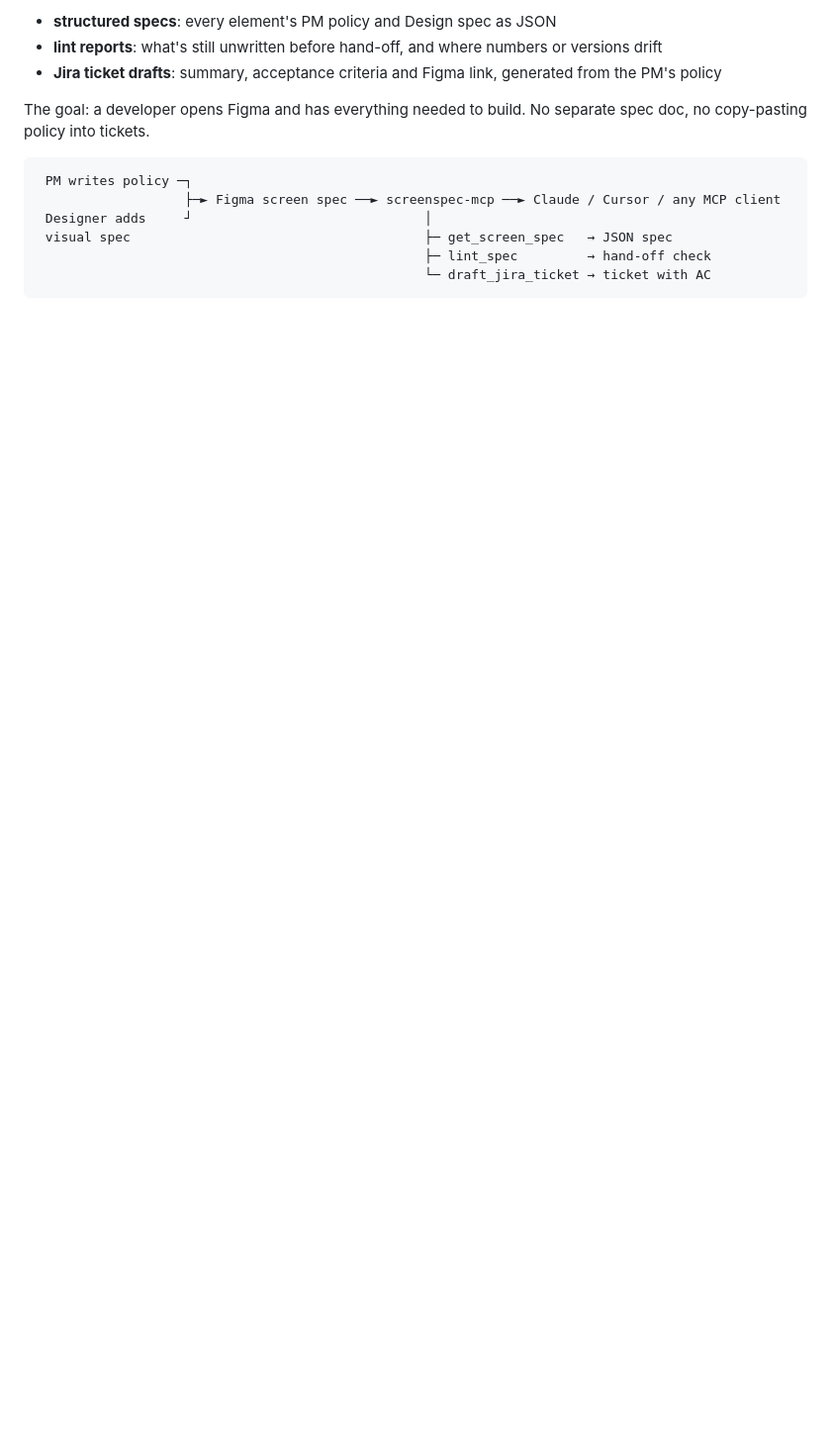
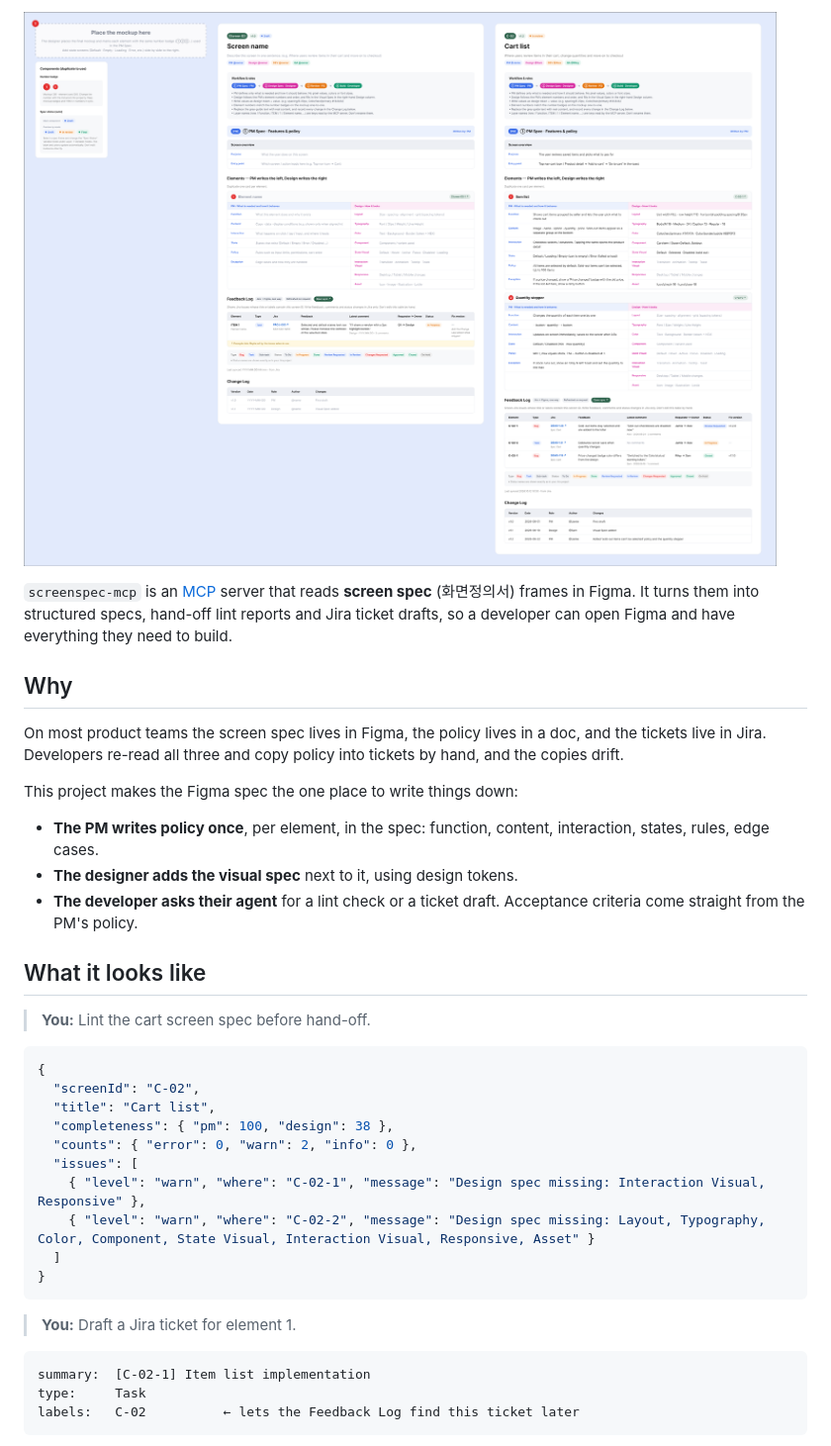
Before and after one commit to cherryeongyeo/screenspec-mcp, a Markdown page: README.md, the part around one of its changes. Shown at 99% size. Rendered like a GitHub page; pictures changed too: docs/images/overview-en.png (added); blank space fills up the shorter version.

````diff
--- a/README.md
+++ b/README.md
@@ -6,15 +10,39 @@
 
-- **structured specs**: every element's PM policy and Design spec as JSON
-- **lint reports**: what's still unwritten before hand-off, and where numbers or versions drift
-- **Jira ticket drafts**: summary, acceptance criteria and Figma link, generated from the PM's policy
+![Screen spec template in Figma: mockup area, components, a blank spec and a filled sample](https://raw.githubusercontent.com/cherryeongyeo/screenspec-mcp/main/docs/images/overview-en.png)
 
-The goal: a developer opens Figma and has everything needed to build. No separate spec doc, no copy-pasting policy into tickets.
+`screenspec-mcp` is an [MCP](https://modelcontextprotocol.io) server that reads **screen spec** (화면정의서) frames in Figma. It turns them into structured specs, hand-off lint reports and Jira ticket drafts, so a developer can open Figma and have everything they need to build.
 
+## Why
+
+On most product teams the screen spec lives in Figma, the policy lives in a doc, and the tickets live in Jira. Developers re-read all three and copy policy into tickets by hand, and the copies drift.
+
+This project makes the Figma spec the one place to write things down:
+
+- **The PM writes policy once**, per element, in the spec: function, content, interaction, states, rules, edge cases.
+- **The designer adds the visual spec** next to it, using design tokens.
+- **The developer asks their agent** for a lint check or a ticket draft. Acceptance criteria come straight from the PM's policy.
+
+## What it looks like
+
+> **You:** Lint the cart screen spec before hand-off.
+
+```json
+{
+  "screenId": "C-02",
+  "title": "Cart list",
+  "completeness": { "pm": 100, "design": 38 },
+  "counts": { "error": 0, "warn": 2, "info": 0 },
+  "issues": [
+    { "level": "warn", "where": "C-02-1", "message": "Design spec missing: Interaction Visual, Responsive" },
+    { "level": "warn", "where": "C-02-2", "message": "Design spec missing: Layout, Typography, Color, Component, State Visual, Interaction Visual, Responsive, Asset" }
+  ]
+}
 ```
- PM writes policy ─┐
-                   ├─► Figma screen spec ──► screenspec-mcp ──► Claude / Cursor / any MCP client
- Designer adds     ┘                              │
- visual spec                                      ├─ get_screen_spec   → JSON spec
-                                                  ├─ lint_spec         → hand-off check
-                                                  └─ draft_jira_ticket → ticket with AC
+
+> **You:** Draft a Jira ticket for element 1.
+
+```text
+summary:  [C-02-1] Item list implementation
+type:     Task
+labels:   C-02          ← lets the Feedback Log find this ticket later
 ```
````
Also changed, not shown: other parts of README.md (+111 -28 lines), docs/images/components-en.png (added), docs/images/overview-ko.png (added), docs/images/sample-en.png (added), 6 other files.
